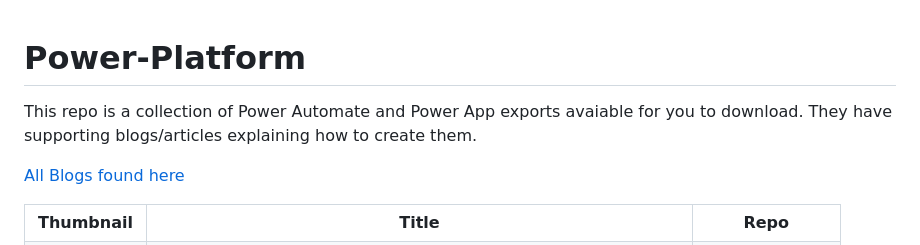
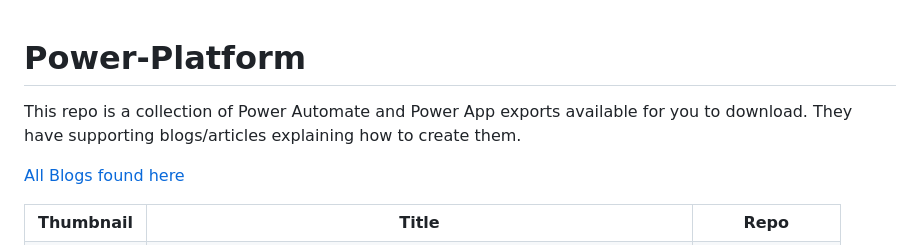
Before and after one commit to wyattdave/Power-Platform, a Markdown page: README.md, the part around the change. Drawn GitHub-style.

Commit message:
docs: improve README

```diff
--- a/README.md
+++ b/README.md
@@ -1,6 +1,8 @@
+
+
 # Power-Platform
 
-This repo is a collection of Power Automate and Power App exports avaiable for you to download. They have supporting blogs/articles explaining how to create them.
+This repo is a collection of Power Automate and Power App exports available for you to download. They have supporting blogs/articles explaining how to create them.
 
 <a href="https://dev.to/wyattdave">All Blogs found here</a>
 
```
